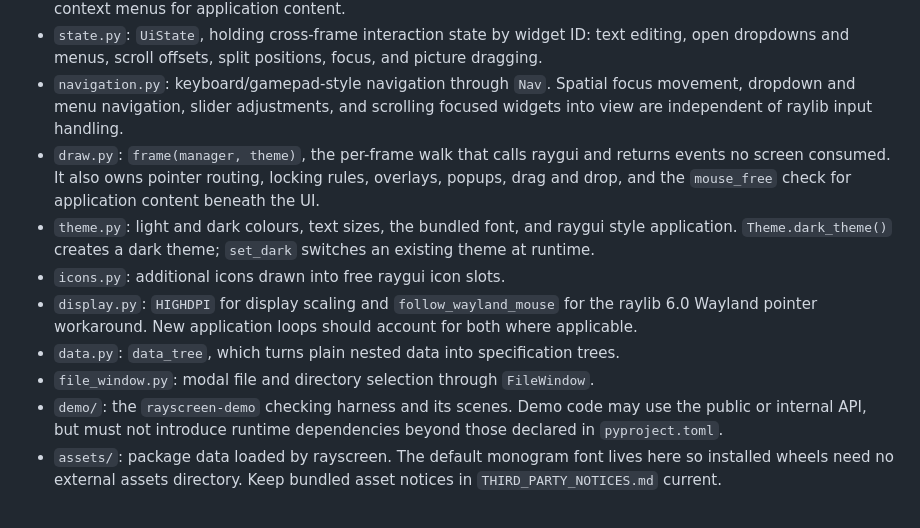
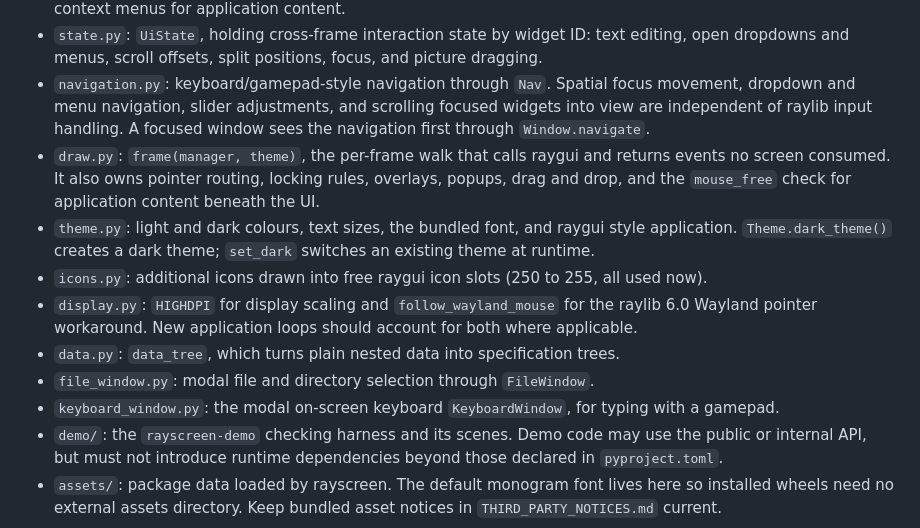
Before and after one commit to evan-stromatias/rayscreen, a Markdown page: AGENTS.md, the part around the change. Rendered like a GitHub page.

```diff
--- a/AGENTS.md
+++ b/AGENTS.md
@@ -50,17 +50,18 @@ The import package is in `src/rayscreen/`:
   dropdowns and menus, scroll offsets, split positions, focus, and picture dragging.
 - `navigation.py`: keyboard/gamepad-style navigation through `Nav`. Spatial focus movement, dropdown
   and menu navigation, slider adjustments, and scrolling focused widgets into view are independent of
-  raylib input handling.
+  raylib input handling. A focused window sees the navigation first through `Window.navigate`.
 - `draw.py`: `frame(manager, theme)`, the per-frame walk that calls raygui and returns events no screen
   consumed. It also owns pointer routing, locking rules, overlays, popups, drag and drop, and the
   `mouse_free` check for application content beneath the UI.
 - `theme.py`: light and dark colours, text sizes, the bundled font, and raygui style application.
   `Theme.dark_theme()` creates a dark theme; `set_dark` switches an existing theme at runtime.
-- `icons.py`: additional icons drawn into free raygui icon slots.
+- `icons.py`: additional icons drawn into free raygui icon slots (250 to 255, all used now).
 - `display.py`: `HIGHDPI` for display scaling and `follow_wayland_mouse` for the raylib 6.0 Wayland
   pointer workaround. New application loops should account for both where applicable.
 - `data.py`: `data_tree`, which turns plain nested data into specification trees.
 - `file_window.py`: modal file and directory selection through `FileWindow`.
+- `keyboard_window.py`: the modal on-screen keyboard `KeyboardWindow`, for typing with a gamepad.
 - `demo/`: the `rayscreen-demo` checking harness and its scenes. Demo code may use the public or
   internal API, but must not introduce runtime dependencies beyond those declared in `pyproject.toml`.
 - `assets/`: package data loaded by rayscreen. The default monogram font lives here so installed wheels
```
Also changed, not shown: README.md (+13 -2 lines), docs/feature-requests/001-on-screen-keyboard.md (added, +82 -0 lines), docs/screenshots/keyboard.png (added), 13 other files.
